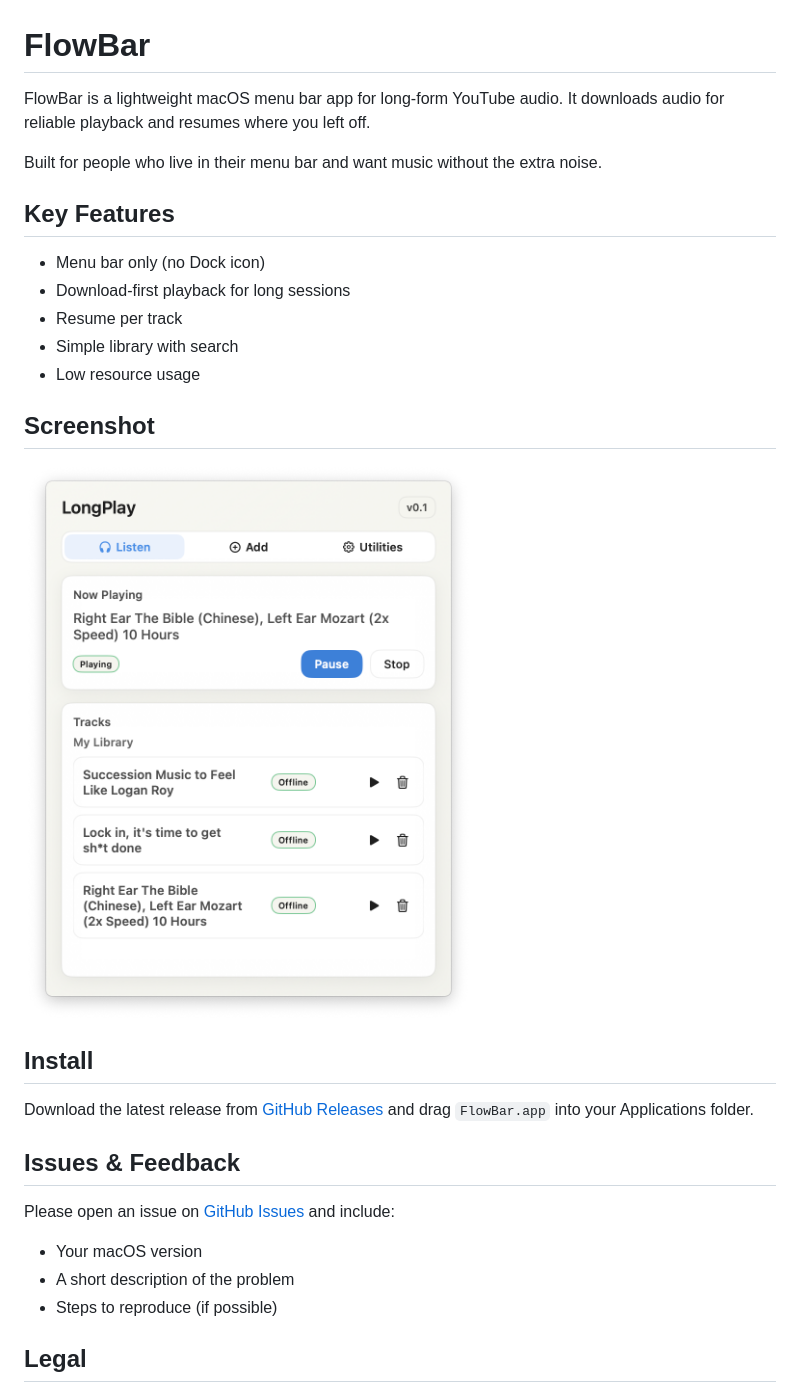
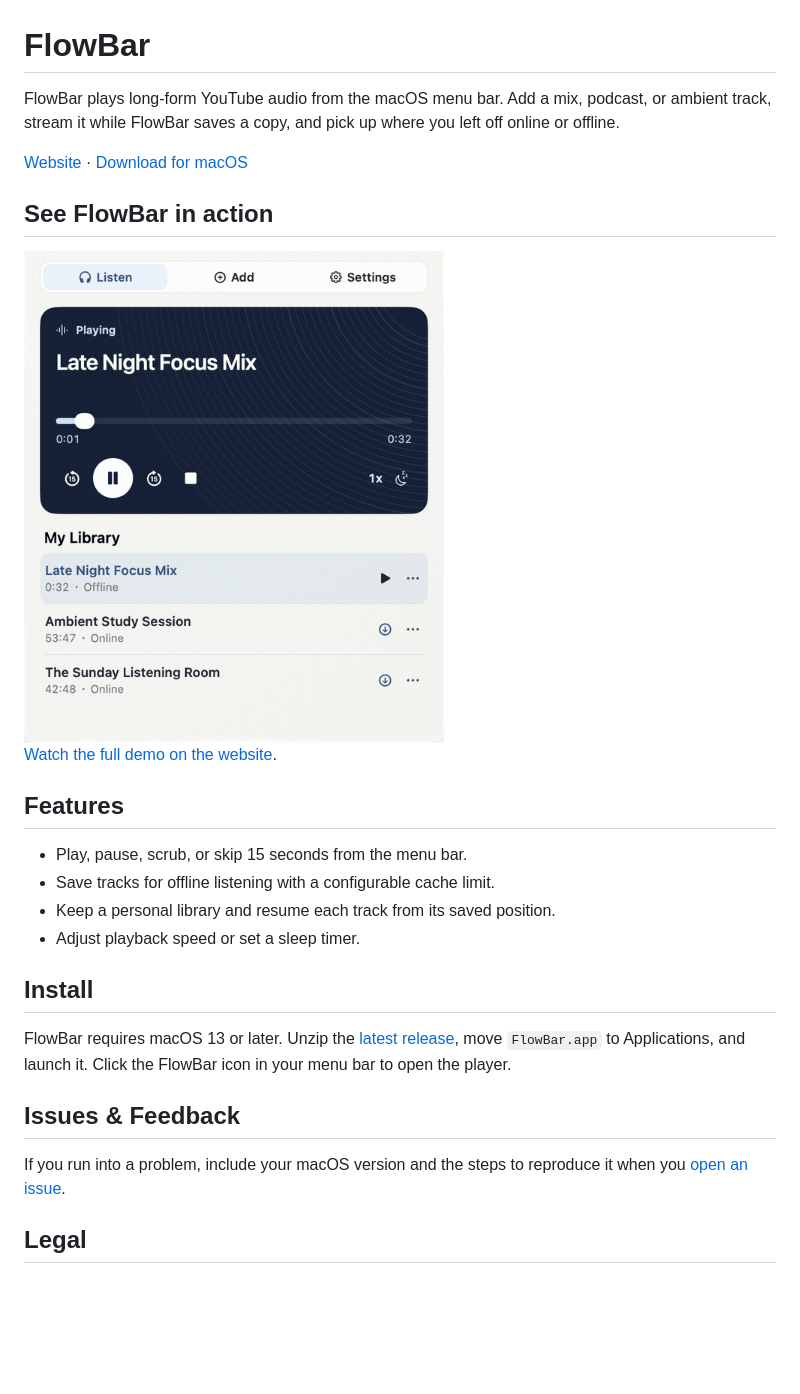
Before and after one commit to drugoi/flowbar-macos, a Markdown page: README.md, the part around the change. Drawn GitHub-style; pictures changed too: docs/assets/app-screenshot.png (deleted), docs/assets/flowbar-demo.gif (added); blank space fills up the shorter version.

Commit message:
feat(landing): showcase FlowBar with a vinyl cover
Bring the live playback demo to the landing page and README.
Refresh the product copy, social card, and typography assets.

```diff
--- a/README.md
+++ b/README.md
@@ -1,27 +1,34 @@
 # FlowBar
 
-FlowBar is a lightweight macOS menu bar app for long-form YouTube audio. It downloads audio for reliable playback and resumes where you left off.
+FlowBar plays long-form YouTube audio from the macOS menu bar. Add a mix, podcast, or ambient track, stream it while FlowBar saves a copy, and pick up where you left off online or offline.
 
-Built for people who live in their menu bar and want music without the extra noise.
+[Website](https://flowbar.drugoi.dev/) · [Download for macOS](https://github.com/drugoi/flowbar-macos/releases/latest)
 
-## Key Features
-- Menu bar only (no Dock icon)
-- Download-first playback for long sessions
-- Resume per track
-- Simple library with search
-- Low resource usage
+## See FlowBar in action
 
-## Screenshot
-![FlowBar app screenshot](docs/assets/app-screenshot.png)
+<a href="https://flowbar.drugoi.dev/#demo">
+  <picture>
+    <source media="(prefers-reduced-motion: reduce)" srcset="docs/assets/flowbar-demo-poster.jpg">
+    <img src="docs/assets/flowbar-demo.gif" width="420" alt="Watch the FlowBar player seek, pause, and resume a track in the macOS menu bar">
+  </picture>
+</a>
+
+[Watch the full demo on the website](https://flowbar.drugoi.dev/#demo).
+
+## Features
+
+- Play, pause, scrub, or skip 15 seconds from the menu bar.
+- Save tracks for offline listening with a configurable cache limit.
+- Keep a personal library and resume each track from its saved position.
+- Adjust playback speed or set a sleep timer.
 
 ## Install
-Download the latest release from [GitHub Releases](https://github.com/drugoi/flowbar-macos/releases) and drag `FlowBar.app` into your Applications folder.
+
+FlowBar requires macOS 13 or later. Unzip the [latest release](https://github.com/drugoi/flowbar-macos/releases/latest), move `FlowBar.app` to Applications, and launch it. Click the FlowBar icon in your menu bar to open the player.
 
 ## Issues & Feedback
-Please open an issue on [GitHub Issues](https://github.com/drugoi/flowbar-macos/issues) and include:
-- Your macOS version
-- A short description of the problem
-- Steps to reproduce (if possible)
+
+If you run into a problem, include your macOS version and the steps to reproduce it when you [open an issue](https://github.com/drugoi/flowbar-macos/issues).
 
 ## Legal
 All content belongs to their respective owners. Use FlowBar in accordance with YouTube's Terms of Service and applicable laws. FlowBar is not affiliated with or endorsed by YouTube or Google.
```
Also changed, not shown: docs/assets/flowbar-demo-poster.jpg (added), docs/assets/social-card.png, 5 other files.
